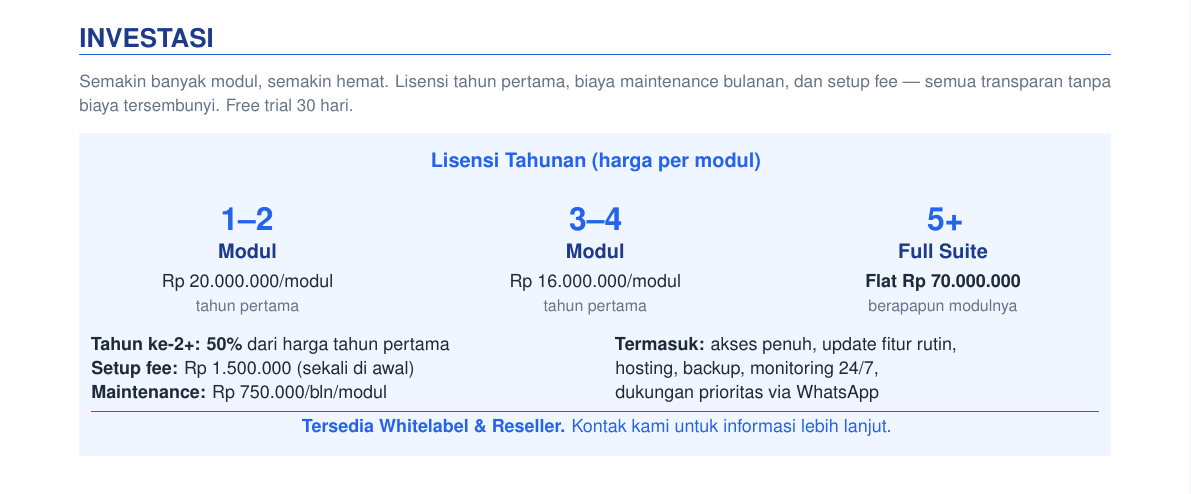
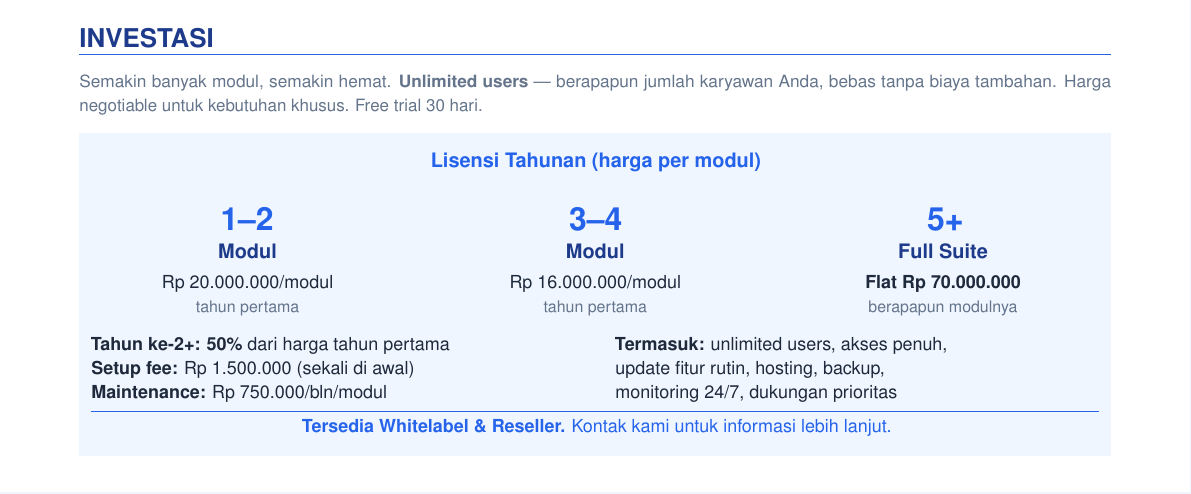
Before and after one commit to algonacci/marketing_kit, a LaTeX document (master/master.tex): part of page 4 of 4, cut so that both start at the same text. Compiled offline with pdfLaTeX.

Commit message:
feat: highlight unlimited users + negotiable pricing as USP
Add 'Unlimited Users' to intro and included list — key differentiator vs Odoo/SAP. Add negotiable note for custom needs.

```diff
--- a/master/master.tex
+++ b/master/master.tex
@@ -384,7 +384,7 @@
 
 \sectiontitle{INVESTASI}
 
-{\fontsize{8.5}{11}\selectfont\color{TextLight}Semakin banyak modul, semakin hemat. Lisensi tahun pertama, biaya maintenance bulanan, dan setup fee — semua transparan tanpa biaya tersembunyi. Free trial 30 hari.}
+{\fontsize{8.5}{11}\selectfont\color{TextLight}Semakin banyak modul, semakin hemat. \textbf{Unlimited users} — berapapun jumlah karyawan Anda, bebas tanpa biaya tambahan. Harga negotiable untuk kebutuhan khusus. Free trial 30 hari.}
 
 \vspace{6pt}
 
@@ -437,9 +437,9 @@
 \hfill
 \begin{minipage}[t]{0.48\textwidth}
     {\fontsize{9}{12}\selectfont\color{TextDark}%
-    \textbf{Termasuk:} akses penuh, update fitur rutin,\par
-    hosting, backup, monitoring 24/7,\par
-    dukungan prioritas via WhatsApp}%
+    \textbf{Termasuk:} unlimited users, akses penuh,\par
+    update fitur rutin, hosting, backup,\par
+    monitoring 24/7, dukungan prioritas}%
 \end{minipage}
 
 \vspace{4pt}
```
